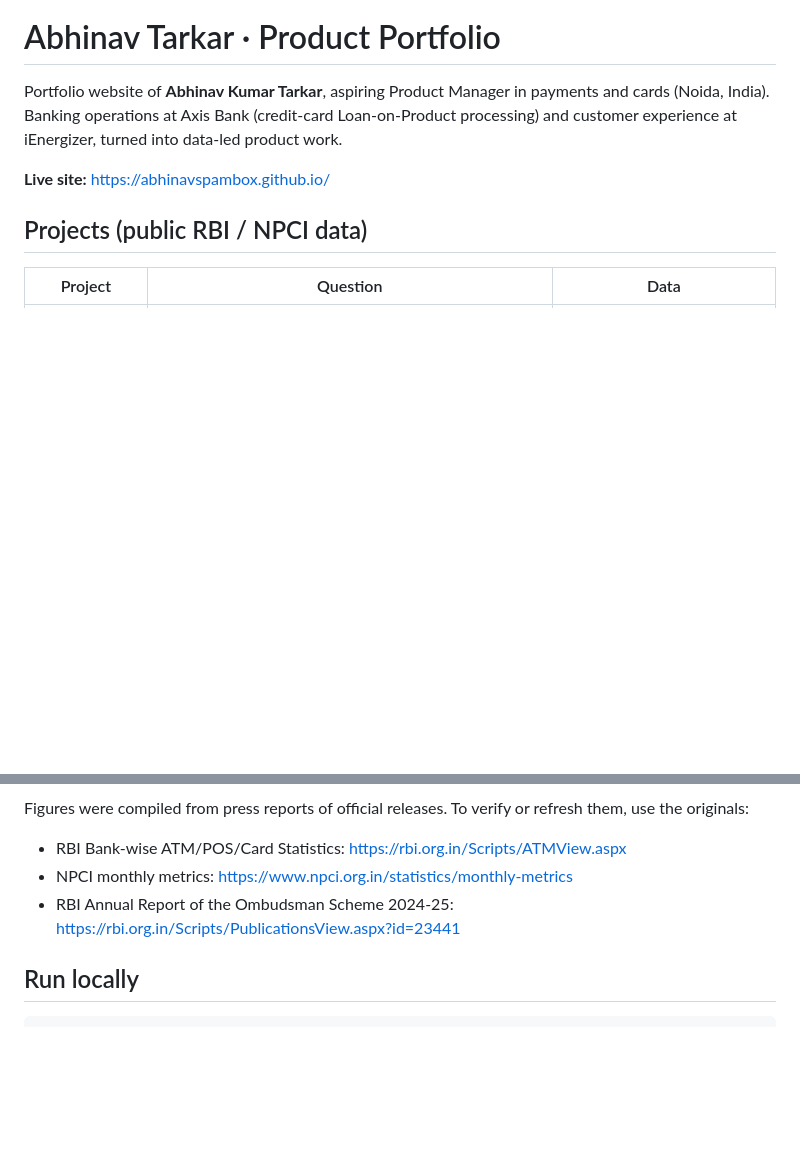
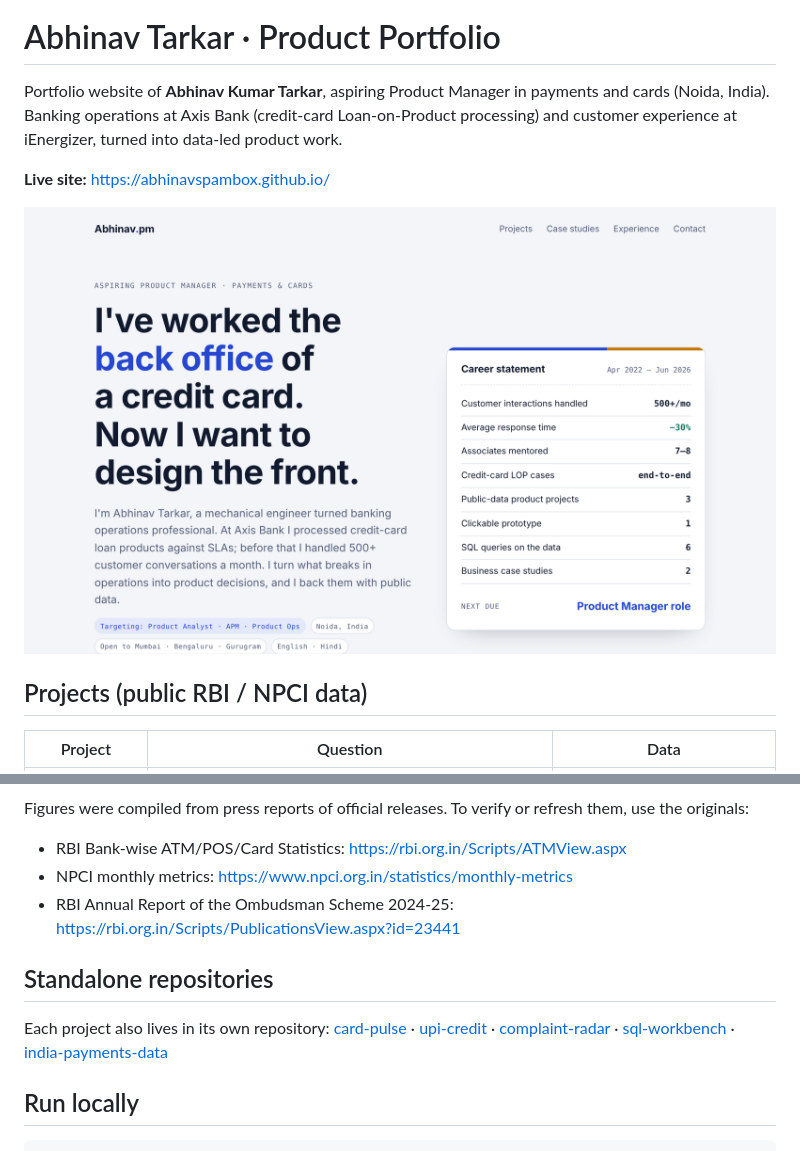
Before and after one commit to abhinavspambox/abhinavspambox.github.io, a Markdown page: README.md, 2 parts joined by grey strips. GitHub-like rendering; pictures changed too: docs/screenshot.png (added); blank space fills up the shorter version.

Commit message:
Link project repositories, fix chart label, add README screenshot
Co-Authored-By: Claude Opus 5.5 <noreply@anthropic.com>
Claude-Session: https://claude.ai/code/session_01UHkDUetUg1wD71duyGBb6z

````diff
--- a/README.md
+++ b/README.md
@@ -4,6 +4,8 @@ Portfolio website of **Abhinav Kumar Tarkar**, aspiring Product Manager in payme
 Banking operations at Axis Bank (credit-card Loan-on-Product processing) and customer experience at iEnergizer, turned into data-led product work.
 
 **Live site:** https://abhinavspambox.github.io/
+
+![Portfolio home page](docs/screenshot.png)
 
 ## Projects (public RBI / NPCI data)
 
@@ -32,6 +34,10 @@ Figures were compiled from press reports of official releases. To verify or refr
 - NPCI monthly metrics: https://www.npci.org.in/statistics/monthly-metrics
 - RBI Annual Report of the Ombudsman Scheme 2024-25: https://rbi.org.in/Scripts/PublicationsView.aspx?id=23441
 
+## Standalone repositories
+
+Each project also lives in its own repository: [card-pulse](https://github.com/abhinavspambox/card-pulse) · [upi-credit](https://github.com/abhinavspambox/upi-credit) · [complaint-radar](https://github.com/abhinavspambox/complaint-radar) · [sql-workbench](https://github.com/abhinavspambox/sql-workbench) · [india-payments-data](https://github.com/abhinavspambox/india-payments-data)
+
 ## Run locally
 
 ```bash
````
Also changed, not shown: 5 other files.
